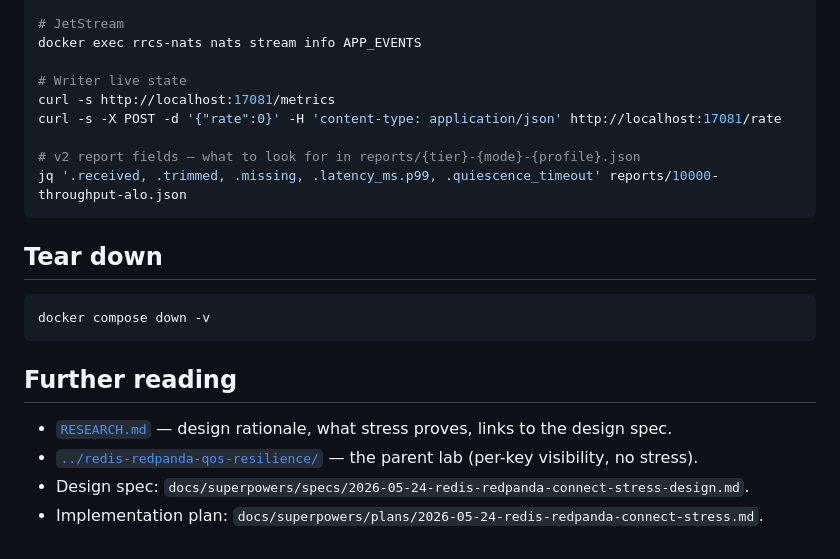
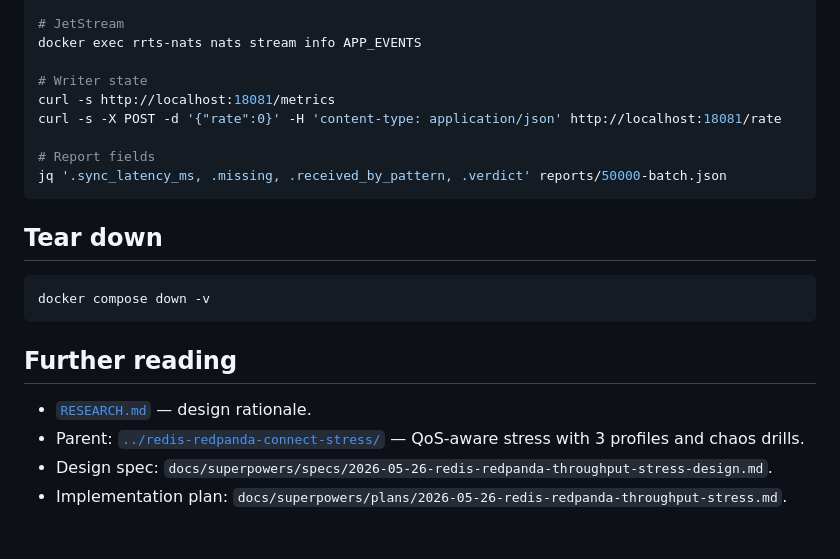
Before and after one commit to superplayground3000/gam-redis-pubsub, a Markdown page: labs/redis-redpanda-throughput-stress/README.md, the part around one of its changes. GitHub-like rendering.

````diff
--- a/labs/redis-redpanda-throughput-stress/README.md
+++ b/labs/redis-redpanda-throughput-stress/README.md
@@ -114,13 +105,13 @@ redis-cli -p 17380 XLEN region-events
 
 # JetStream
-docker exec rrcs-nats nats stream info APP_EVENTS
+docker exec rrts-nats nats stream info APP_EVENTS
 
-# Writer live state
-curl -s http://localhost:17081/metrics
-curl -s -X POST -d '{"rate":0}' -H 'content-type: application/json' http://localhost:17081/rate
+# Writer state
+curl -s http://localhost:18081/metrics
+curl -s -X POST -d '{"rate":0}' -H 'content-type: application/json' http://localhost:18081/rate
 
-# v2 report fields — what to look for in reports/{tier}-{mode}-{profile}.json
-jq '.received, .trimmed, .missing, .latency_ms.p99, .quiescence_timeout' reports/10000-throughput-alo.json
+# Report fields
+jq '.sync_latency_ms, .missing, .received_by_pattern, .verdict' reports/50000-batch.json
 ```
 
 ## Tear down
@@ -131,7 +122,7 @@ docker compose down -v
 
 ## Further reading
 
-- [`RESEARCH.md`](RESEARCH.md) — design rationale, what stress proves, links to the design spec.
-- [`../redis-redpanda-qos-resilience/`](../redis-redpanda-qos-resilience/) — the parent lab (per-key visibility, no stress).
-- Design spec: `docs/superpowers/specs/2026-05-24-redis-redpanda-connect-stress-design.md`.
-- Implementation plan: `docs/superpowers/plans/2026-05-24-redis-redpanda-connect-stress.md`.
+- [`RESEARCH.md`](RESEARCH.md) — design rationale.
+- Parent: [`../redis-redpanda-connect-stress/`](../redis-redpanda-connect-stress/) — QoS-aware stress with 3 profiles and chaos drills.
+- Design spec: `docs/superpowers/specs/2026-05-26-redis-redpanda-throughput-stress-design.md`.
+- Implementation plan: `docs/superpowers/plans/2026-05-26-redis-redpanda-throughput-stress.md`.
````
Also changed, not shown: other parts of labs/redis-redpanda-throughput-stress/README.md (+59 -68 lines).
